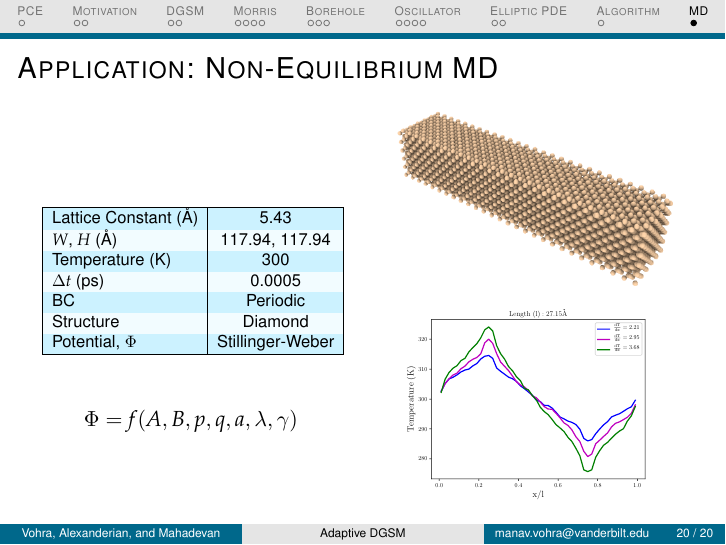
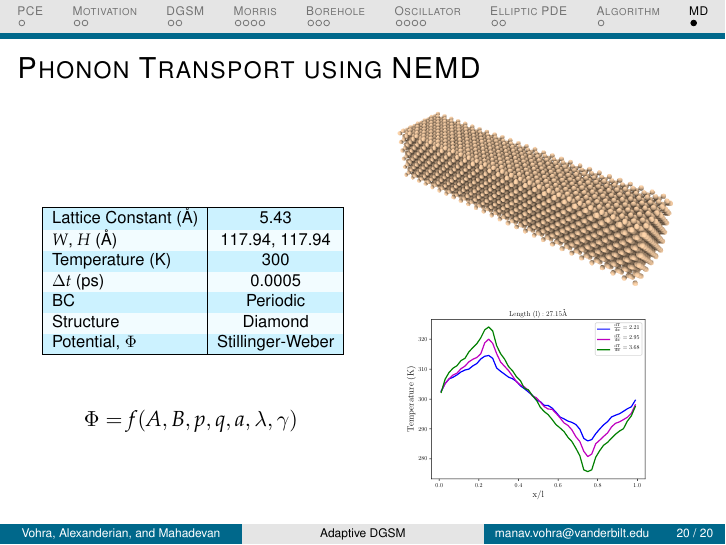
Before and after one commit to vohramanav/DGSM_PCE_MD, LaTeX slides (Slides/dgsm_pce.tex): page 26 of 26 before the commit and page 21 of 21 after it. Compiled offline with pdfLaTeX.

Commit message:
slides updated

```diff
--- a/Slides/dgsm_pce.tex
+++ b/Slides/dgsm_pce.tex
@@ -7,7 +7,7 @@
 %%  Last Modified: January 9, 2009
 %%
 
-\documentclass[xcolor={x11names,table},compress,svgnames,mathserif]{beamer}
+\documentclass[handout,xcolor={x11names,table},compress,svgnames,mathserif]{beamer}
 
 %% General document %%%%%%%%%%%%%%%%%%%%%%%%%%%%%%%%%%
 \usepackage{graphicx}
@@ -1017,7 +1017,7 @@ $j$=1,2,$\ldots$,$NF$}\;
 %
 \section{\scshape MD}
 \subsection{md}
-\begin{frame}{Application: Non-Equilibrium MD}
+\begin{frame}{Phonon Transport using NEMD}
 
 \begin{columns}
         \begin{column}{0.5\textwidth}
```
